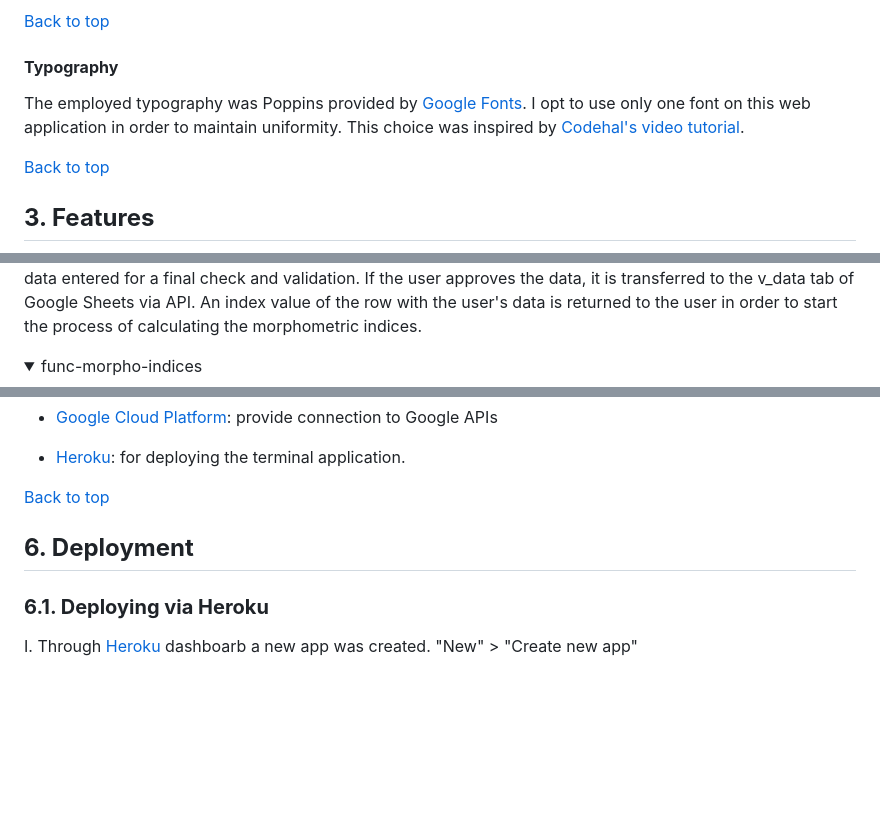
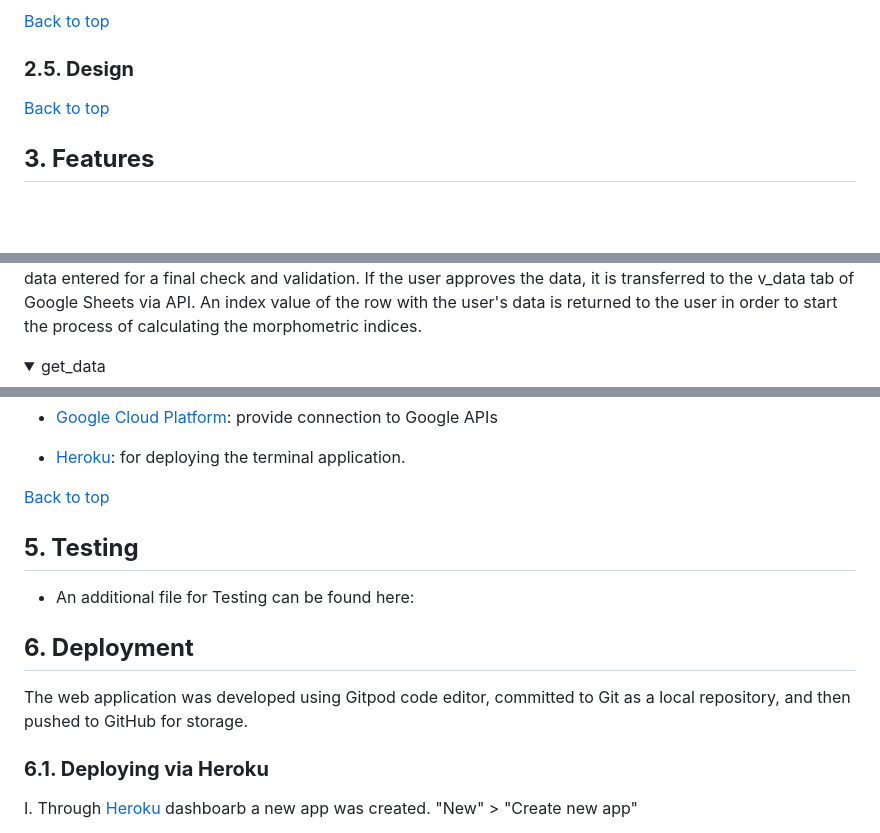
Before and after one commit to hpesciotti/HydroMorpho, a Markdown page: README.md, 3 parts joined by grey strips. Rendered like a GitHub page; folded sections open; blank space fills up the shorter version.

```diff
--- a/README.md
+++ b/README.md
@@ -100,9 +108,10 @@ Moreover, regarding the drop shadow effect, I tried to get a score superior to 5
 
 [Back to top](https://github.com/hpesciotti/HydroMorpho/blob/main/README.md)
 
-#### **Typography**
+### **2.5. Design**
 
-The employed typography was Poppins provided by [Google Fonts](https://fonts.google.com/?query=poppins). I opt to use only one font on this web application in order to maintain uniformity. This choice was inspired by [Codehal's video tutorial](https://www.youtube.com/watch?v=Vp8x8-reqZA).
+
+
 
 [Back to top](https://github.com/hpesciotti/HydroMorpho/blob/main/README.md)
 
@@ -132,7 +141,7 @@ Similarly, the consistency of the basin's dimensional data (area, perimeter, mai
 At the end of this process, the user is presented with a table of the data entered for a final check and validation. If the user approves the data, it is transferred to the v_data tab of Google Sheets via API. An index value of the row with the user's data is returned to the user in order to start the process of calculating the morphometric indices.
 
 <details>
-<summary>func-morpho-indices</summary>
+<summary>get_data</summary>
 
 ![get_data](docs/documentation/get_data.png)
 
@@ -307,8 +320,13 @@ Introduces the user to key concepts and describes the importance of morphometric
 
 [Back to top](https://github.com/hpesciotti/HydroMorpho/blob/main/README.md)
 
+## **5. Testing**
+
+- An additional file for Testing can be found here:
 
 ## **6. Deployment**
+
+The web application was developed using Gitpod code editor, committed to Git as a local repository, and then pushed to GitHub for storage.
 
 ### **6.1. Deploying via Heroku**
 
```
Also changed, not shown: other parts of README.md (+26 -14 lines), docs/documentation/f_data.png (added), docs/documentation/v_data.png (added).
